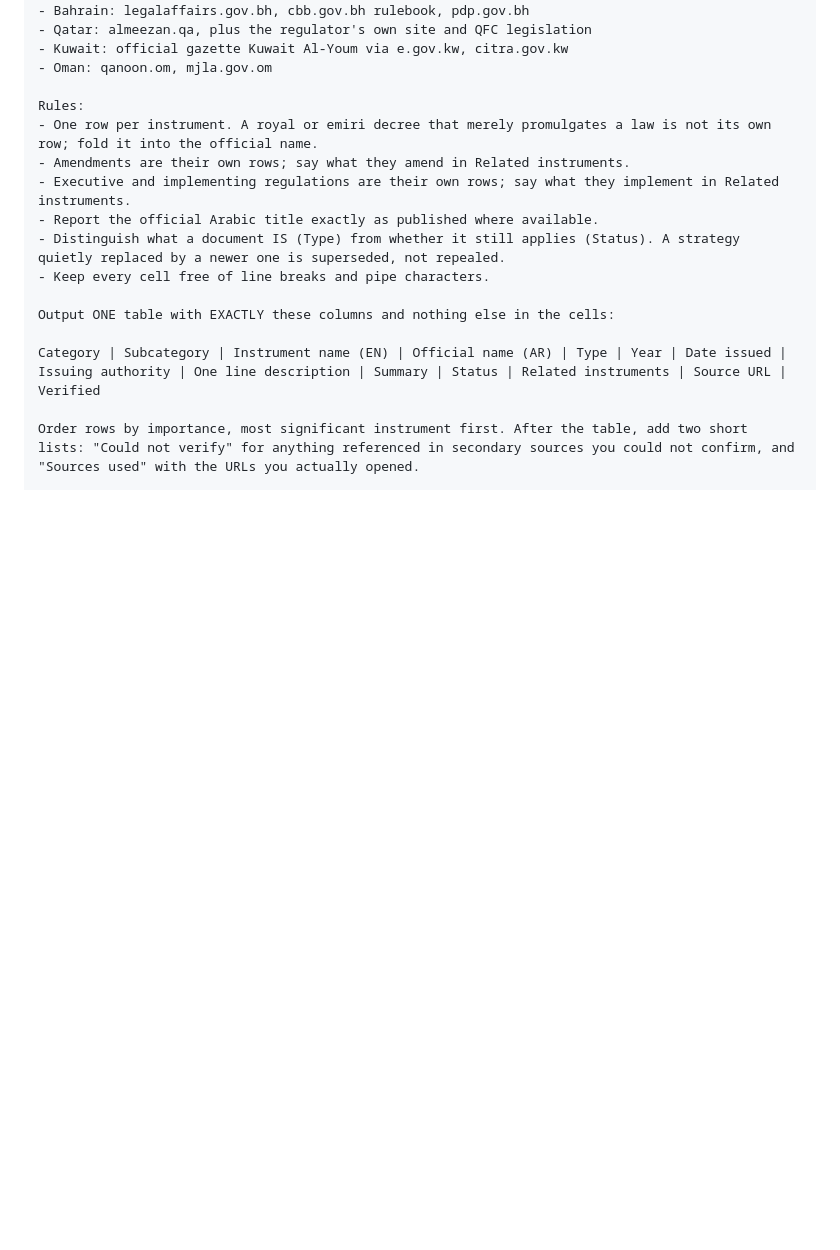
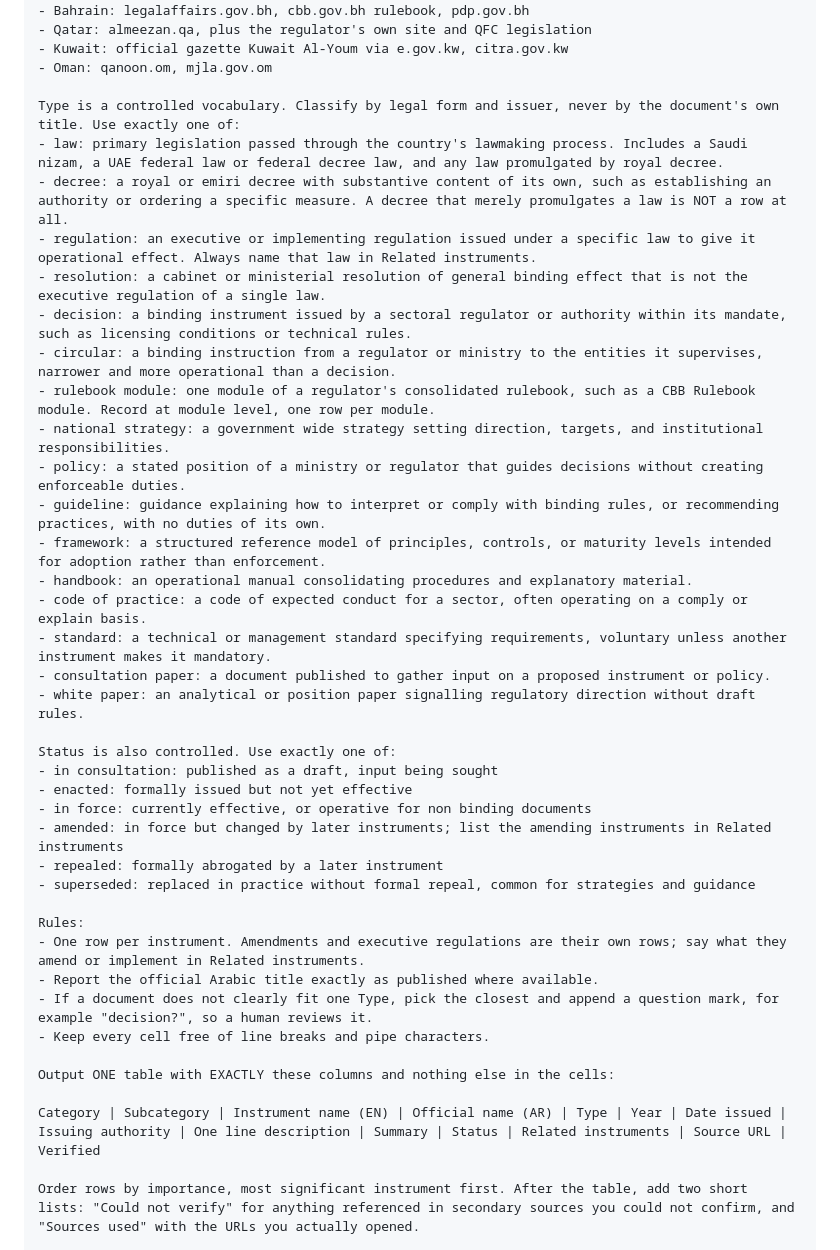
Before and after one commit to ampedfitness/complyr, a Markdown page: docs/research/deep-research-prompts.md, the part around the change. Drawn GitHub-style; blank space fills up the shorter version.

Commit message:
docs: embed type and status definitions in the excel research prompt
Co-Authored-By: Claude Fable 5 <noreply@anthropic.com>

```diff
--- a/docs/research/deep-research-prompts.md
+++ b/docs/research/deep-research-prompts.md
@@ -48,12 +48,36 @@ Official starting points by country:
 - Kuwait: official gazette Kuwait Al-Youm via e.gov.kw, citra.gov.kw
 - Oman: qanoon.om, mjla.gov.om
 
+Type is a controlled vocabulary. Classify by legal form and issuer, never by the document's own title. Use exactly one of:
+- law: primary legislation passed through the country's lawmaking process. Includes a Saudi nizam, a UAE federal law or federal decree law, and any law promulgated by royal decree.
+- decree: a royal or emiri decree with substantive content of its own, such as establishing an authority or ordering a specific measure. A decree that merely promulgates a law is NOT a row at all.
+- regulation: an executive or implementing regulation issued under a specific law to give it operational effect. Always name that law in Related instruments.
+- resolution: a cabinet or ministerial resolution of general binding effect that is not the executive regulation of a single law.
+- decision: a binding instrument issued by a sectoral regulator or authority within its mandate, such as licensing conditions or technical rules.
+- circular: a binding instruction from a regulator or ministry to the entities it supervises, narrower and more operational than a decision.
+- rulebook module: one module of a regulator's consolidated rulebook, such as a CBB Rulebook module. Record at module level, one row per module.
+- national strategy: a government wide strategy setting direction, targets, and institutional responsibilities.
+- policy: a stated position of a ministry or regulator that guides decisions without creating enforceable duties.
+- guideline: guidance explaining how to interpret or comply with binding rules, or recommending practices, with no duties of its own.
+- framework: a structured reference model of principles, controls, or maturity levels intended for adoption rather than enforcement.
+- handbook: an operational manual consolidating procedures and explanatory material.
+- code of practice: a code of expected conduct for a sector, often operating on a comply or explain basis.
+- standard: a technical or management standard specifying requirements, voluntary unless another instrument makes it mandatory.
+- consultation paper: a document published to gather input on a proposed instrument or policy.
+- white paper: an analytical or position paper signalling regulatory direction without draft rules.
+
+Status is also controlled. Use exactly one of:
+- in consultation: published as a draft, input being sought
+- enacted: formally issued but not yet effective
+- in force: currently effective, or operative for non binding documents
+- amended: in force but changed by later instruments; list the amending instruments in Related instruments
+- repealed: formally abrogated by a later instrument
+- superseded: replaced in practice without formal repeal, common for strategies and guidance
+
 Rules:
-- One row per instrument. A royal or emiri decree that merely promulgates a law is not its own row; fold it into the official name.
-- Amendments are their own rows; say what they amend in Related instruments.
-- Executive and implementing regulations are their own rows; say what they implement in Related instruments.
+- One row per instrument. Amendments and executive regulations are their own rows; say what they amend or implement in Related instruments.
 - Report the official Arabic title exactly as published where available.
-- Distinguish what a document IS (Type) from whether it still applies (Status). A strategy quietly replaced by a newer one is superseded, not repealed.
+- If a document does not clearly fit one Type, pick the closest and append a question mark, for example "decision?", so a human reviews it.
 - Keep every cell free of line breaks and pipe characters.
 
 Output ONE table with EXACTLY these columns and nothing else in the cells:
```
